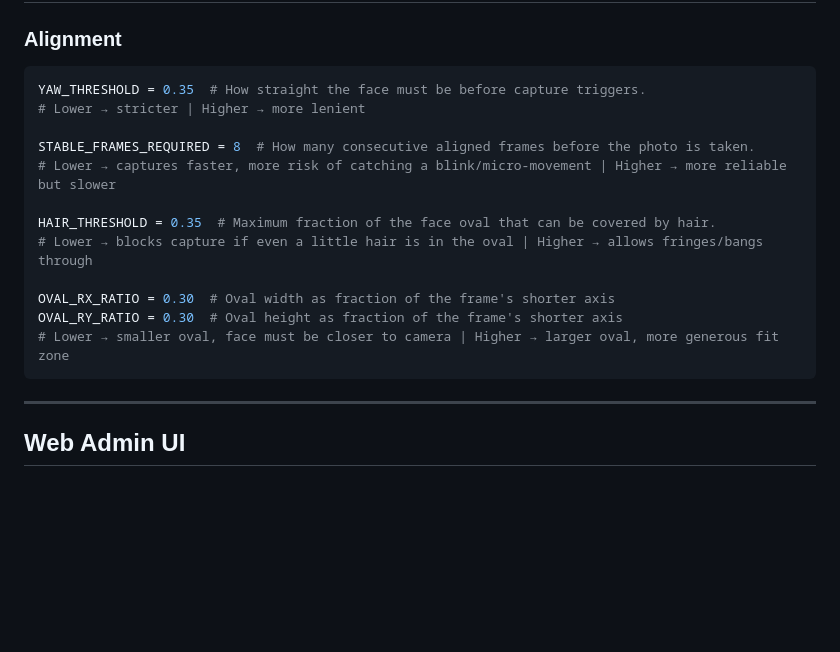
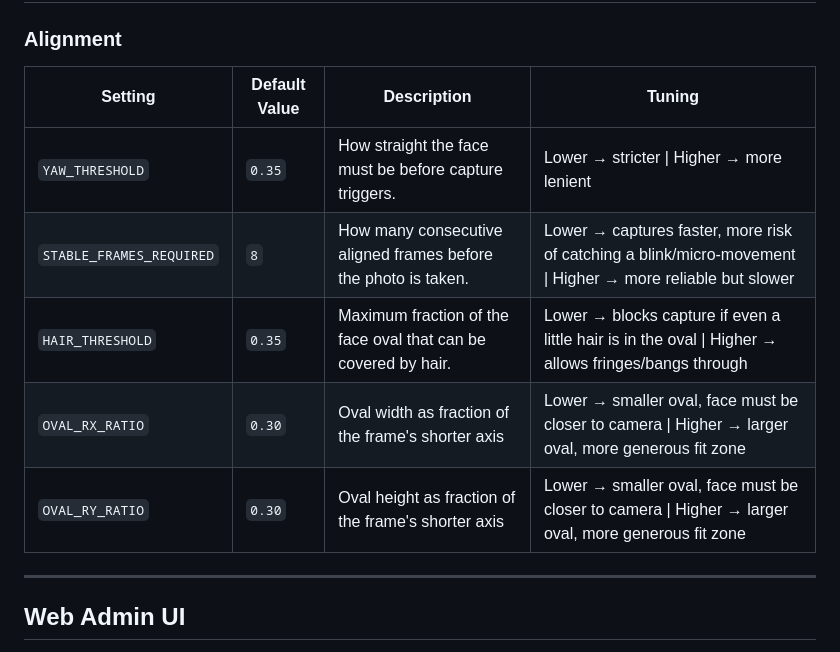
Before and after one commit to technorama-ssc/facial-processing, a Markdown page: README.md, the part around the change. Rendered like a GitHub page; blank space fills up the shorter version.

````diff
--- a/README.md
+++ b/README.md
@@ -96,21 +96,13 @@ You can find everything that you need to set up this project in the [Tutorial](.
 
 ### Alignment
 
-```python
-YAW_THRESHOLD = 0.35  # How straight the face must be before capture triggers.
-# Lower → stricter | Higher → more lenient
-
-STABLE_FRAMES_REQUIRED = 8  # How many consecutive aligned frames before the photo is taken.
-# Lower → captures faster, more risk of catching a blink/micro-movement | Higher → more reliable but slower
-
-HAIR_THRESHOLD = 0.35  # Maximum fraction of the face oval that can be covered by hair.
-# Lower → blocks capture if even a little hair is in the oval | Higher → allows fringes/bangs through
-
-OVAL_RX_RATIO = 0.30  # Oval width as fraction of the frame's shorter axis
-OVAL_RY_RATIO = 0.30  # Oval height as fraction of the frame's shorter axis
-# Lower → smaller oval, face must be closer to camera | Higher → larger oval, more generous fit zone
-```
-
+| Setting                  | Default Value | Description                                                    | Tuning                                                                                                     |
+|--------------------------|---------------|----------------------------------------------------------------|------------------------------------------------------------------------------------------------------------|
+| `YAW_THRESHOLD`          | `0.35`        | How straight the face must be before capture triggers.         | Lower → stricter \| Higher → more lenient                                                                  |
+| `STABLE_FRAMES_REQUIRED` | `8`           | How many consecutive aligned frames before the photo is taken. | Lower → captures faster, more risk of catching a blink/micro-movement \| Higher → more reliable but slower |
+| `HAIR_THRESHOLD`         | `0.35`        | Maximum fraction of the face oval that can be covered by hair. | Lower → blocks capture if even a little hair is in the oval \| Higher → allows fringes/bangs through       |
+| `OVAL_RX_RATIO`          | `0.30`        | Oval width as fraction of the frame's shorter axis             | Lower → smaller oval, face must be closer to camera \| Higher → larger oval, more generous fit zone        |
+| `OVAL_RY_RATIO`          | `0.30`        | Oval height as fraction of the frame's shorter axis            | Lower → smaller oval, face must be closer to camera \| Higher → larger oval, more generous fit zone        |
 ---
 
 ## Web Admin UI
````
